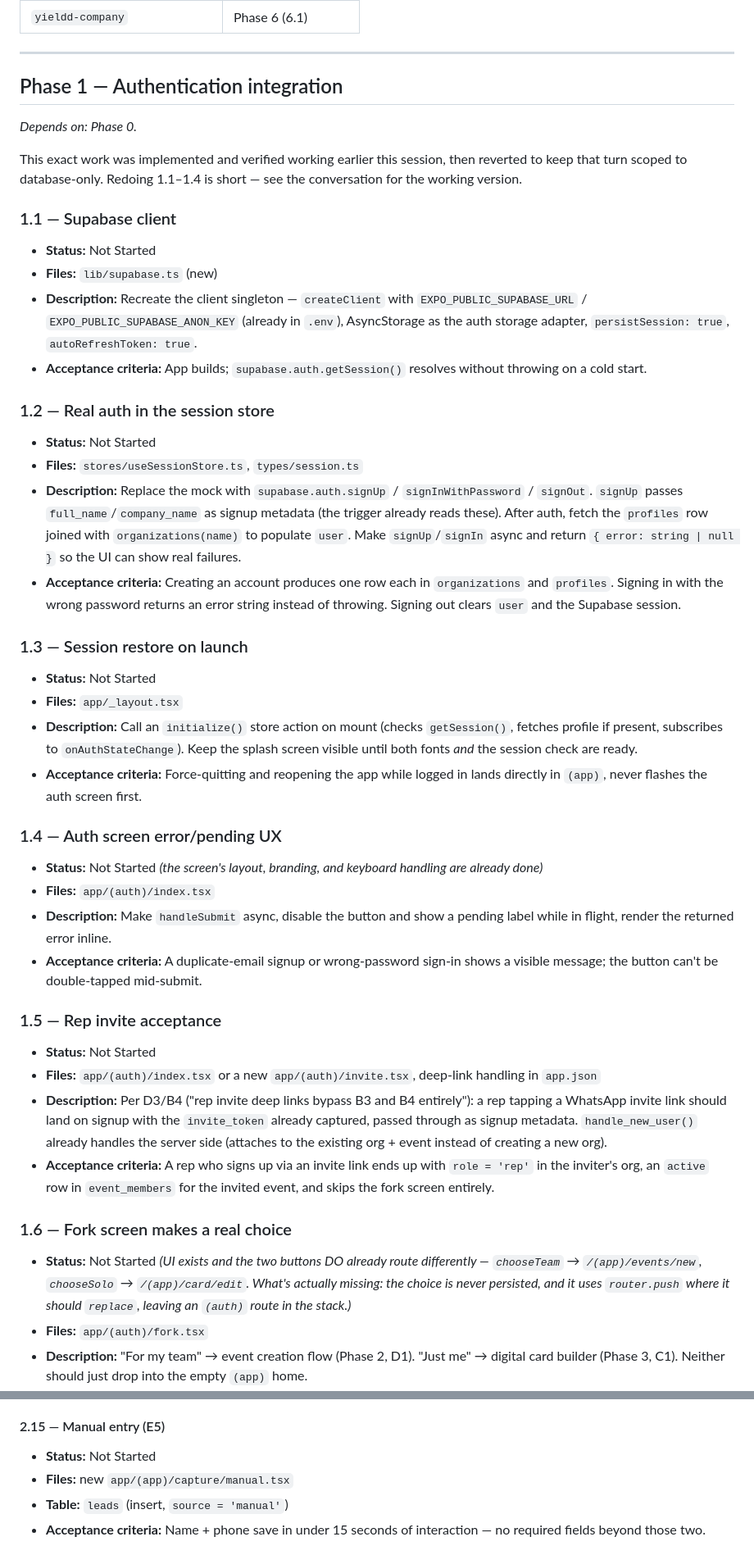
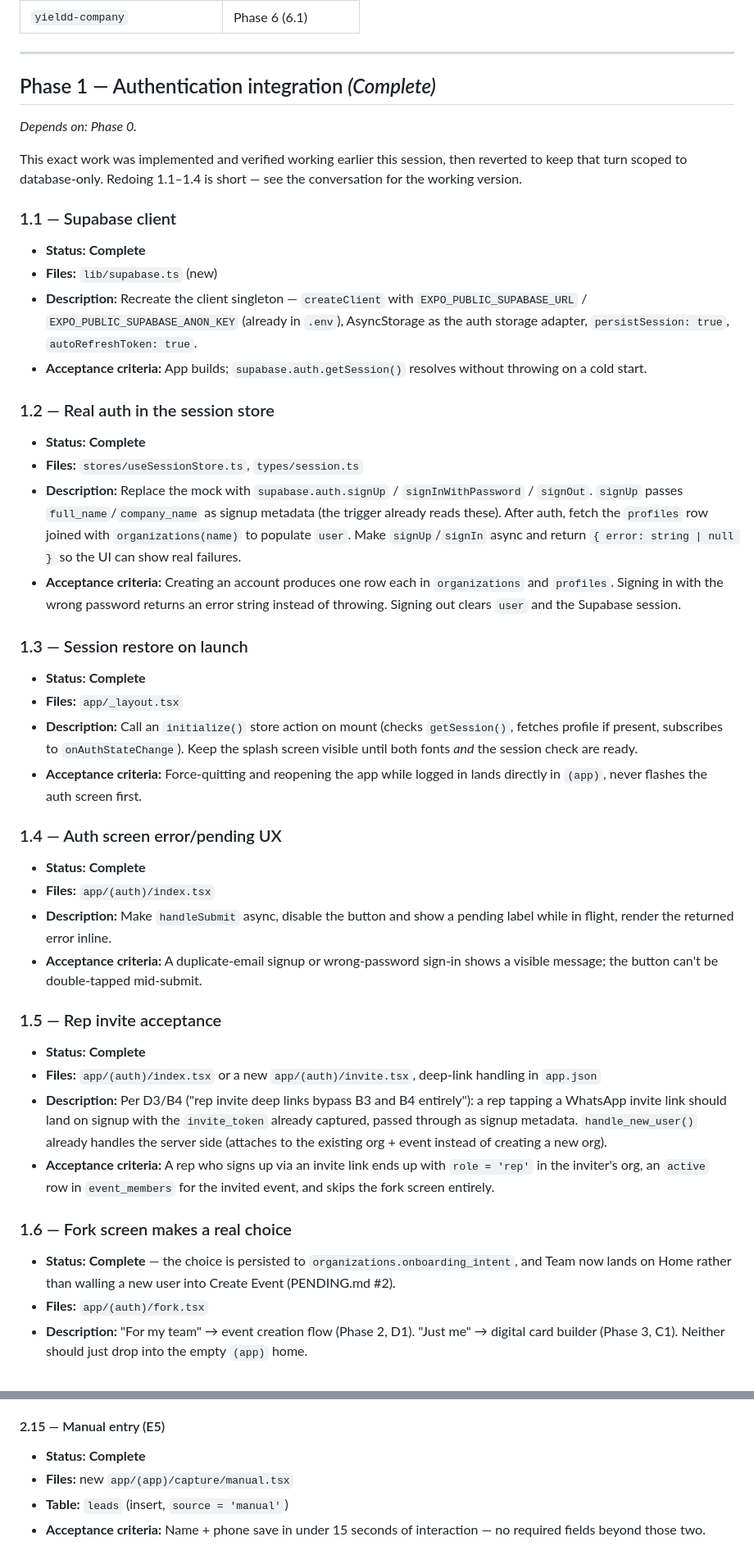
Before and after one commit to Yieldd2care/Yieldd_Admin, a Markdown page: TASKS.md, 2 parts joined by grey strips. Shown at 82% size. Drawn GitHub-style.

```diff
--- a/TASKS.md
+++ b/TASKS.md
@@ -64,44 +80,44 @@ Also: `types/database.ts` generated, `lib/db.ts` added (money lives in exactly o
 
 ---
 
-## Phase 1 — Authentication integration
+## Phase 1 — Authentication integration *(Complete)*
 
 *Depends on: Phase 0.*
 
 This exact work was implemented and verified working earlier this session, then reverted to keep that turn scoped to database-only. Redoing 1.1–1.4 is short — see the conversation for the working version.
 
 ### 1.1 — Supabase client
-- **Status:** Not Started
+- **Status:** **Complete**
 - **Files:** `lib/supabase.ts` (new)
 - **Description:** Recreate the client singleton — `createClient` with `EXPO_PUBLIC_SUPABASE_URL` / `EXPO_PUBLIC_SUPABASE_ANON_KEY` (already in `.env`), AsyncStorage as the auth storage adapter, `persistSession: true`, `autoRefreshToken: true`.
 - **Acceptance criteria:** App builds; `supabase.auth.getSession()` resolves without throwing on a cold start.
 
 ### 1.2 — Real auth in the session store
-- **Status:** Not Started
+- **Status:** **Complete**
 - **Files:** `stores/useSessionStore.ts`, `types/session.ts`
 - **Description:** Replace the mock with `supabase.auth.signUp` / `signInWithPassword` / `signOut`. `signUp` passes `full_name`/`company_name` as signup metadata (the trigger already reads these). After auth, fetch the `profiles` row joined with `organizations(name)` to populate `user`. Make `signUp`/`signIn` async and return `{ error: string | null }` so the UI can show real failures.
 - **Acceptance criteria:** Creating an account produces one row each in `organizations` and `profiles`. Signing in with the wrong password returns an error string instead of throwing. Signing out clears `user` and the Supabase session.
 
 ### 1.3 — Session restore on launch
-- **Status:** Not Started
+- **Status:** **Complete**
 - **Files:** `app/_layout.tsx`
 - **Description:** Call an `initialize()` store action on mount (checks `getSession()`, fetches profile if present, subscribes to `onAuthStateChange`). Keep the splash screen visible until both fonts *and* the session check are ready.
 - **Acceptance criteria:** Force-quitting and reopening the app while logged in lands directly in `(app)`, never flashes the auth screen first.
 
 ### 1.4 — Auth screen error/pending UX
-- **Status:** Not Started *(the screen's layout, branding, and keyboard handling are already done)*
+- **Status:** **Complete**
 - **Files:** `app/(auth)/index.tsx`
 - **Description:** Make `handleSubmit` async, disable the button and show a pending label while in flight, render the returned error inline.
 - **Acceptance criteria:** A duplicate-email signup or wrong-password sign-in shows a visible message; the button can't be double-tapped mid-submit.
 
 ### 1.5 — Rep invite acceptance
-- **Status:** Not Started
+- **Status:** **Complete**
 - **Files:** `app/(auth)/index.tsx` or a new `app/(auth)/invite.tsx`, deep-link handling in `app.json`
 - **Description:** Per D3/B4 ("rep invite deep links bypass B3 and B4 entirely"): a rep tapping a WhatsApp invite link should land on signup with the `invite_token` already captured, passed through as signup metadata. `handle_new_user()` already handles the server side (attaches to the existing org + event instead of creating a new org).
 - **Acceptance criteria:** A rep who signs up via an invite link ends up with `role = 'rep'` in the inviter's org, an `active` row in `event_members` for the invited event, and skips the fork screen entirely.
 
 ### 1.6 — Fork screen makes a real choice
-- **Status:** Not Started *(UI exists and the two buttons DO already route differently — `chooseTeam` → `/(app)/events/new`, `chooseSolo` → `/(app)/card/edit`. What's actually missing: the choice is never persisted, and it uses `router.push` where it should `replace`, leaving an `(auth)` route in the stack.)*
+- **Status:** **Complete** — the choice is persisted to `organizations.onboarding_intent`, and Team now lands on Home rather than walling a new user into Create Event (PENDING.md #2).
 - **Files:** `app/(auth)/fork.tsx`
 - **Description:** "For my team" → event creation flow (Phase 2, D1). "Just me" → digital card builder (Phase 3, C1). Neither should just drop into the empty `(app)` home.
 - **Acceptance criteria:** Each option visibly leads somewhere different.
@@ -201,7 +217,7 @@ This exact work was implemented and verified working earlier this session, then
 - **Acceptance criteria:** Shows who captured the earlier contact, when, and their note/summary — nothing else about that rep's other leads is reachable from here.
 
 #### 2.15 — Manual entry (E5)
-- **Status:** Not Started
+- **Status:** **Complete**
 - **Files:** new `app/(app)/capture/manual.tsx`
 - **Table:** `leads` (insert, `source = 'manual'`)
 - **Acceptance criteria:** Name + phone save in under 15 seconds of interaction — no required fields beyond those two.
```
Also changed, not shown: other parts of TASKS.md (+41 -25 lines), PENDING.md (+16 -0 lines).
